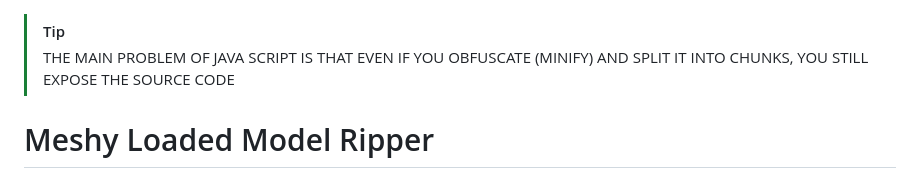
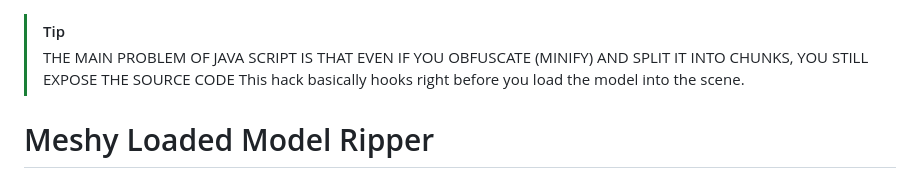
Before and after one commit to ppotepa/meshy-loaded-model-ripper, a Markdown page: README.md, the part around the change. Drawn GitHub-style.

Commit message:
Enhance README with JavaScript tip and extension info
Added a tip about JavaScript source code exposure and a brief description of the extension.

```diff
--- a/README.md
+++ b/README.md
@@ -1,5 +1,6 @@
 > [!TIP]
 > THE MAIN PROBLEM OF JAVA SCRIPT IS THAT EVEN IF YOU OBFUSCATE (MINIFY) AND SPLIT IT INTO CHUNKS, YOU STILL EXPOSE THE SOURCE CODE
+> This hack basically hooks right before you load the model into the scene.
 
 # Meshy Loaded Model Ripper
 
```
